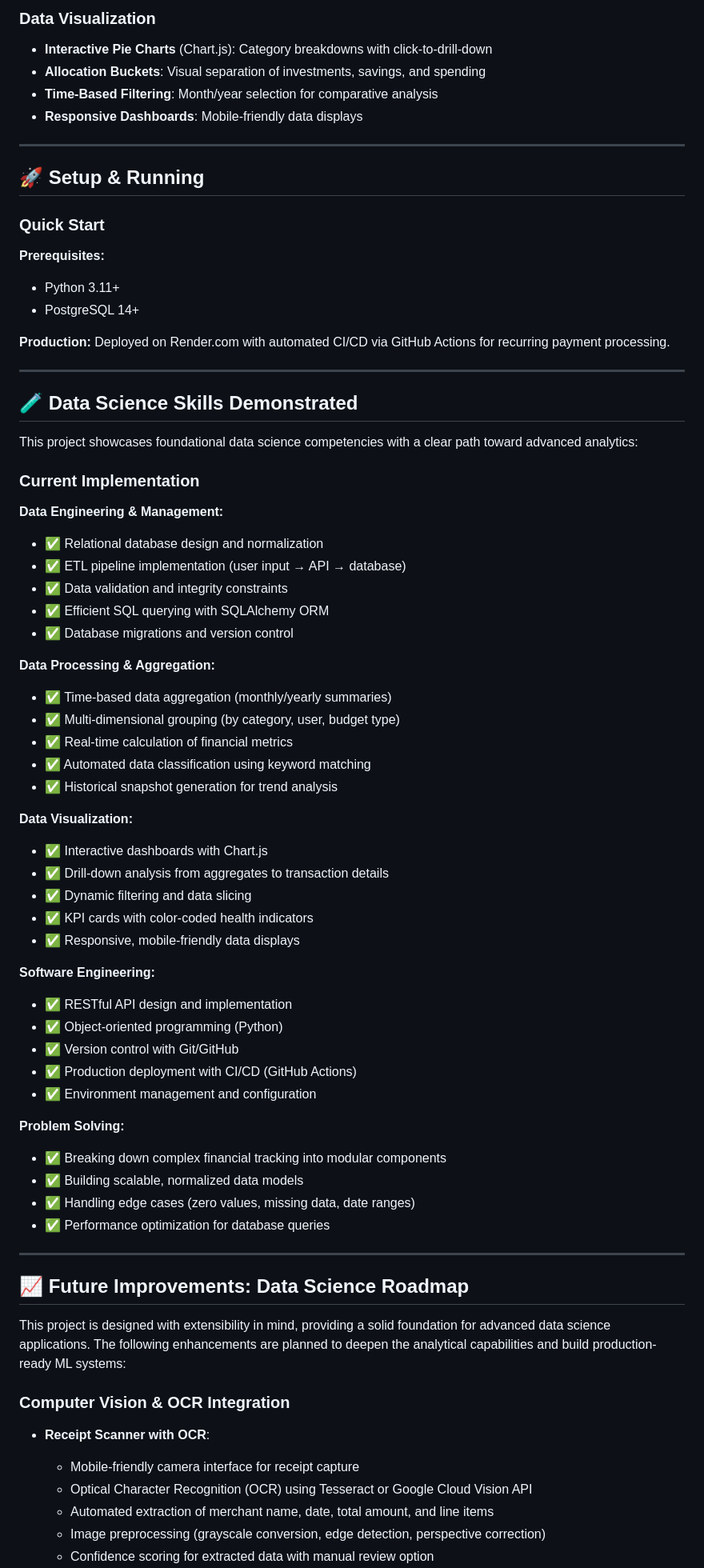
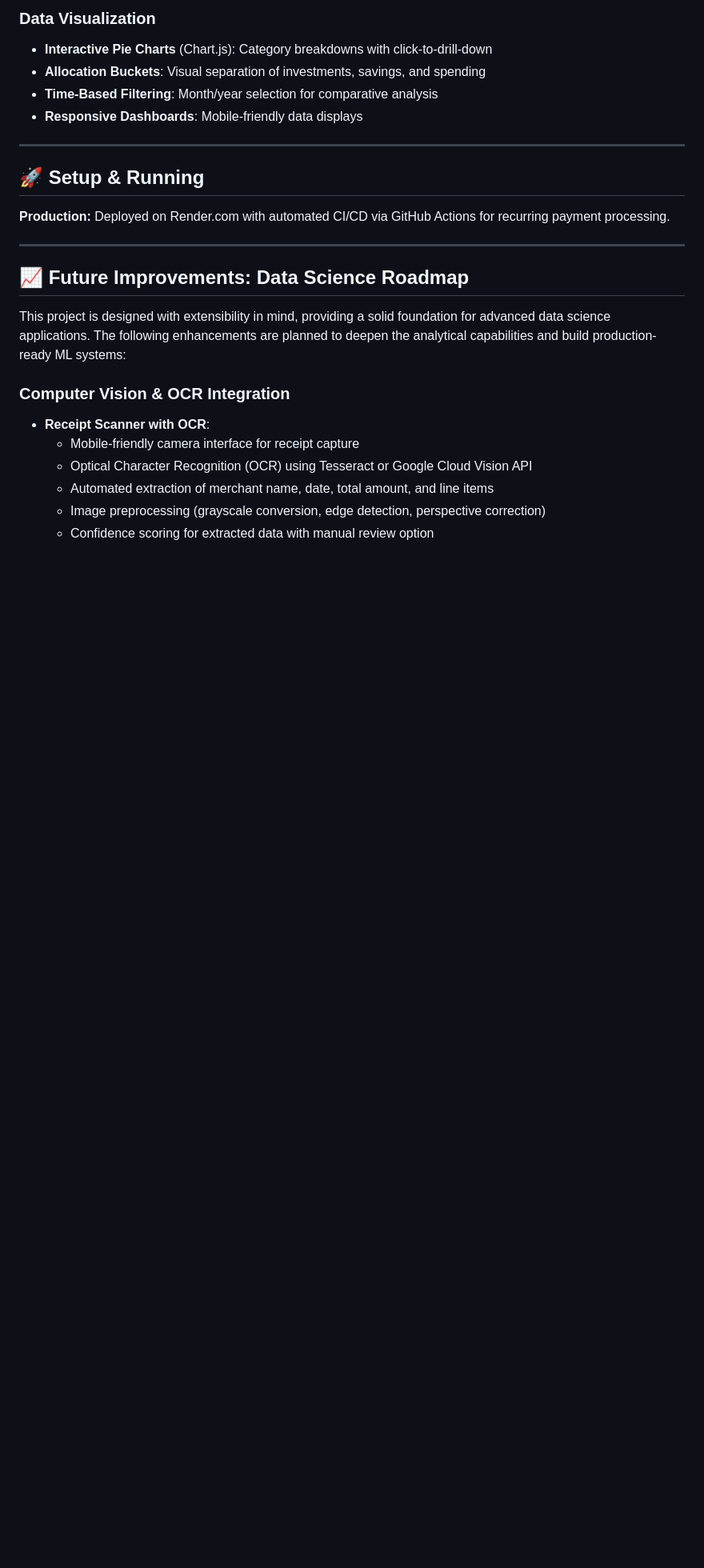
Before and after one commit to ZachSkiba/Expense_Tracker, a Markdown page: README.md, the part around the change printed below. Shown: that part at 80% size. GitHub-like rendering; blank space fills up the shorter version.

```diff
--- a/README.md
+++ b/README.md
@@ -180,59 +180,10 @@ This classification enables budget analysis using the **50/30/20 rule** (50% nee
 
 ## 🚀 Setup & Running
 
-### **Quick Start**
-
-**Prerequisites:**
-- Python 3.11+
-- PostgreSQL 14+
-
-
 **Production:** Deployed on Render.com with automated CI/CD via GitHub Actions for recurring payment processing.
 
 ---
 
-## 🧪 Data Science Skills Demonstrated
-
-This project showcases foundational data science competencies with a clear path toward advanced analytics:
-
-### **Current Implementation**
-
-**Data Engineering & Management:**
-- ✅ Relational database design and normalization
-- ✅ ETL pipeline implementation (user input → API → database)
-- ✅ Data validation and integrity constraints
-- ✅ Efficient SQL querying with SQLAlchemy ORM
-- ✅ Database migrations and version control
-
-**Data Processing & Aggregation:**
-- ✅ Time-based data aggregation (monthly/yearly summaries)
-- ✅ Multi-dimensional grouping (by category, user, budget type)
-- ✅ Real-time calculation of financial metrics
-- ✅ Automated data classification using keyword matching
-- ✅ Historical snapshot generation for trend analysis
-
-**Data Visualization:**
-- ✅ Interactive dashboards with Chart.js
-- ✅ Drill-down analysis from aggregates to transaction details
-- ✅ Dynamic filtering and data slicing
-- ✅ KPI cards with color-coded health indicators
-- ✅ Responsive, mobile-friendly data displays
-
-**Software Engineering:**
-- ✅ RESTful API design and implementation
-- ✅ Object-oriented programming (Python)
-- ✅ Version control with Git/GitHub
-- ✅ Production deployment with CI/CD (GitHub Actions)
-- ✅ Environment management and configuration
-
-**Problem Solving:**
-- ✅ Breaking down complex financial tracking into modular components
-- ✅ Building scalable, normalized data models
-- ✅ Handling edge cases (zero values, missing data, date ranges)
-- ✅ Performance optimization for database queries
-
-
----
 
 ## 📈 Future Improvements: Data Science Roadmap
 
```
Also changed, not shown: other parts of README.md (+0 -86 lines).
